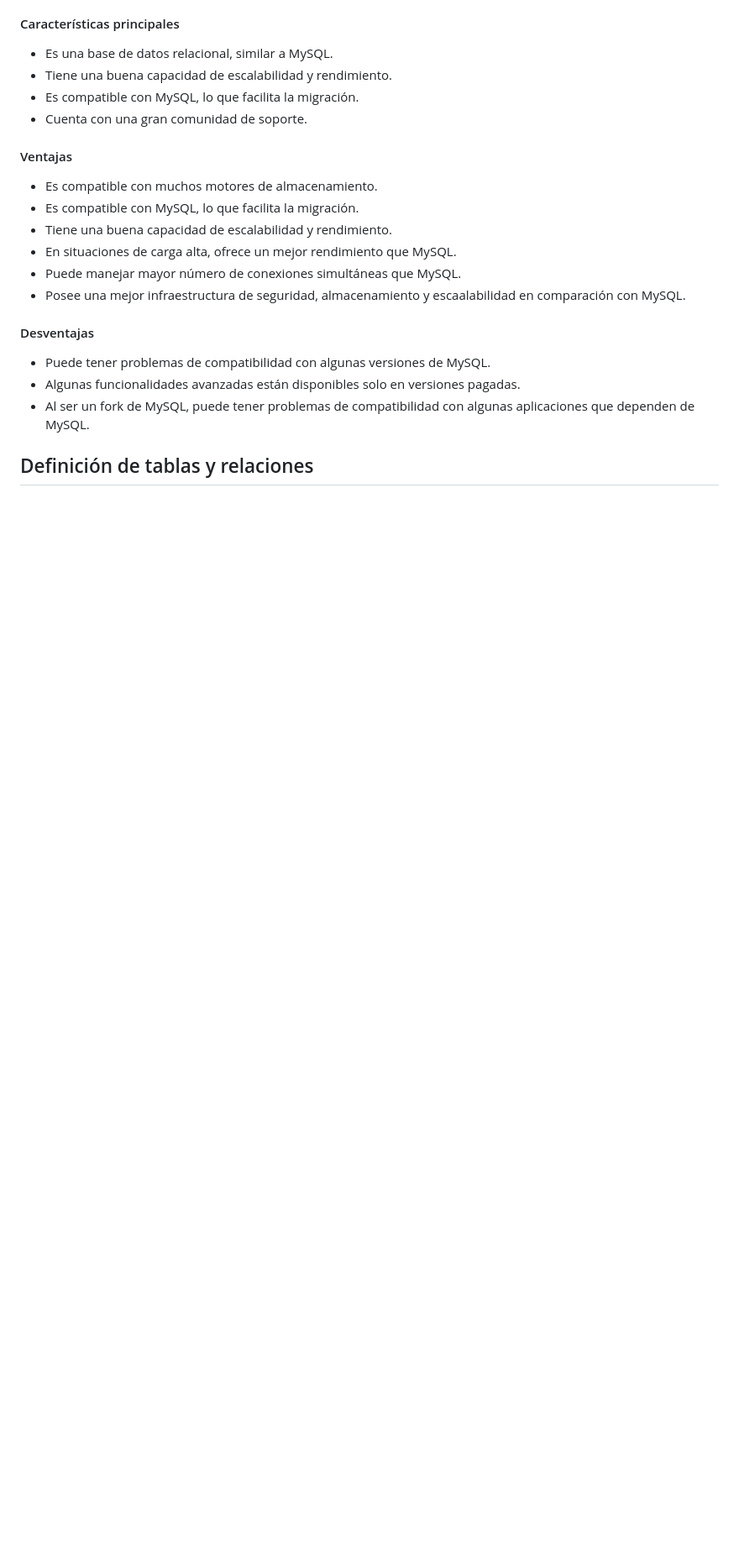
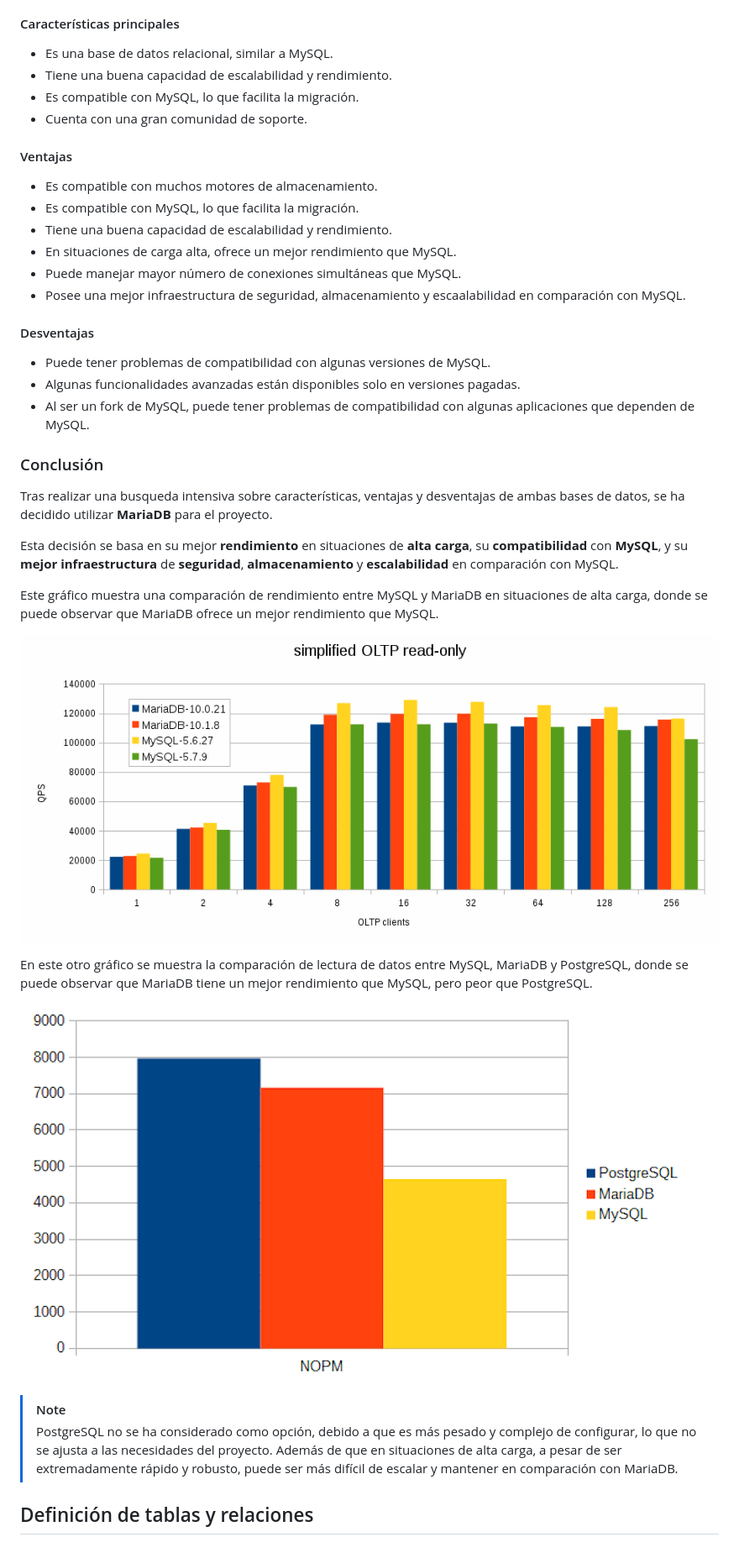
Before and after one commit to AngelOrtizTorres/cms, a Markdown page: base-de-datos.md, the part around the change. Shown at 84% size. Drawn GitHub-style; pictures changed too: img/database-performance-graph.png (added), img/database-read-queries.png (added); blank space fills up the shorter version.

Commit message:
Adding conclusion

```diff
--- a/base-de-datos.md
+++ b/base-de-datos.md
@@ -57,4 +57,20 @@ MariaDB es un fork de MySQL, creada por los desarrolladores originales de MySQL.
 - Algunas funcionalidades avanzadas están disponibles solo en versiones pagadas.
 - Al ser un fork de MySQL, puede tener problemas de compatibilidad con algunas aplicaciones que dependen de MySQL.
 
+### Conclusión
+Tras realizar una busqueda intensiva sobre características, ventajas y desventajas de ambas bases de datos, se ha decidido utilizar **MariaDB** para el proyecto.
+
+Esta decisión se basa en su mejor **rendimiento** en situaciones de **alta carga**, su **compatibilidad** con **MySQL**, y su **mejor infraestructura** de **seguridad**, **almacenamiento** y **escalabilidad** en comparación con MySQL.
+
+Este gráfico muestra una comparación de rendimiento entre MySQL y MariaDB en situaciones de alta carga, donde se puede observar que MariaDB ofrece un mejor rendimiento que MySQL.
+
+![Gráfico de rendimiento entre MariaDB y MySQL](img/database-performance-graph.png)
+
+En este otro gráfico se muestra la comparación de lectura de datos entre MySQL, MariaDB y PostgreSQL, donde se puede observar que MariaDB tiene un mejor rendimiento que MySQL, pero peor que PostgreSQL.
+
+![Gráfico de rendimiento en lectura de datos](img/database-read-queries.png)
+
+> [!NOTE]
+> PostgreSQL no se ha considerado como opción, debido a que es más pesado y complejo de configurar, lo que no se ajusta a las necesidades del proyecto. Además de que en situaciones de alta carga, a pesar de ser extremadamente rápido y robusto, puede ser más difícil de escalar y mantener en comparación con MariaDB.
+
 ## Definición de tablas y relaciones
```
